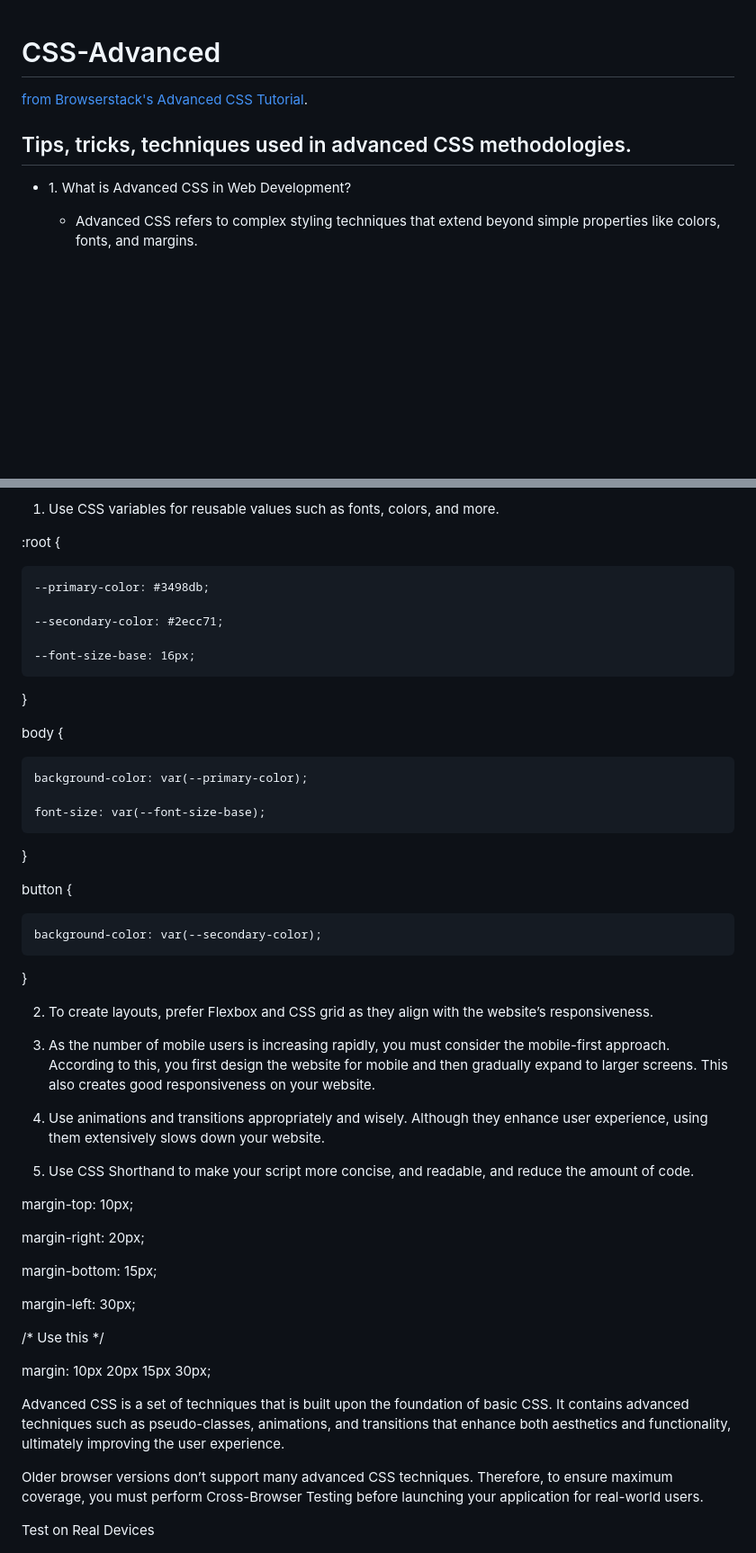
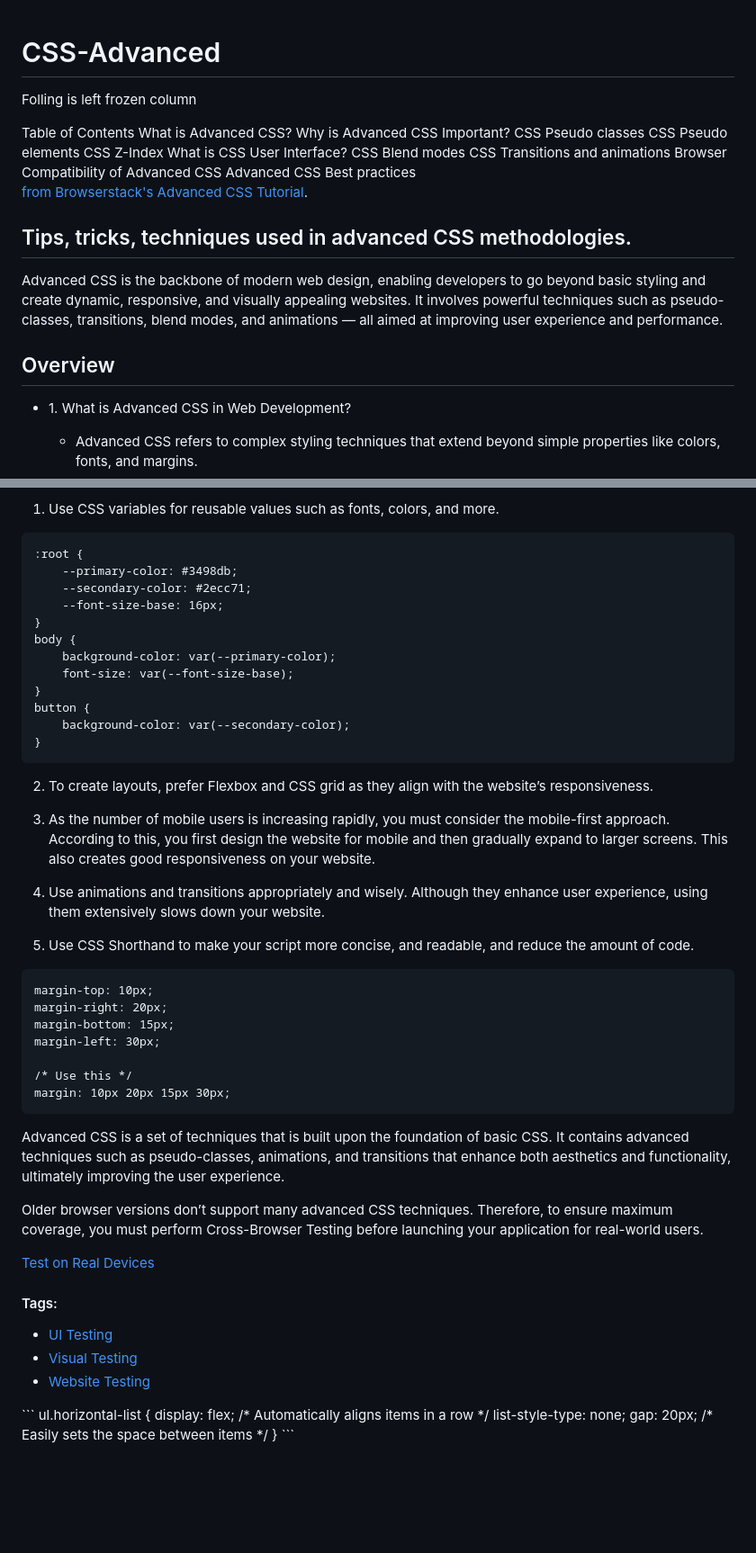
Before and after one commit to bbauska/CSS-Advanced, a Markdown page: README.md, 2 parts joined by grey strips. Shown at 90% size. Rendered like a GitHub page; blank space fills up the shorter version.

````diff
--- a/README.md
+++ b/README.md
@@ -2,10 +3,24 @@
 <h1>CSS-Advanced</h1>
+<p>Folling is left frozen column</p>
+Table of Contents
+What is Advanced CSS?
+Why is Advanced CSS Important?
+CSS Pseudo classes
+CSS Pseudo elements
+CSS Z-Index
+What is CSS User Interface?
+CSS Blend modes
+CSS Transitions and animations
+Browser Compatibility of Advanced CSS
+Advanced CSS Best practices
+
 <!--~~~~~~~~~~~~~~~~~~~~~~~~~~~~~~~~~~~~~~~~~~~~~~~~~~~~~~~~~~~~~~~~~~~~~~~~~~~~~~~~~~~~~~~~~~~~-->
 <p><a href="https://www.browserstack.com/guide/advanced-css-tutorial">from Browserstack's Advanced CSS Tutorial</a>.</p>
 <!--~~~~~~~~~~~~~~~~~~~~~~~~~~~~~~~~~~~~~~~~~~~~~~~~~~~~~~~~~~~~~~~~~~~~~~~~~~~~~~~~~~~~~~~~~~~~-->
 <h2>Tips, tricks, techniques used in advanced CSS methodologies.</h2>
 <!--~~~~~~~~~~~~~~~~~~~~~~~~~~~~~~~~~~~~~~~~~~~~~~~~~~~~~~~~~~~~~~~~~~~~~~~~~~~~~~~~~~~~~~~~~~~~-->
-<!--~~~~~~~~~~~~~~~~~~~~~ README.md of CSS-Advanced for Adv-CSS.bauska.org ~~~~~~~~~~~~~~~~~~~~~-->
+<p>Advanced CSS is the backbone of modern web design, enabling developers to go beyond basic styling and create dynamic, responsive, and visually appealing websites. It involves powerful techniques such as pseudo-classes, transitions, blend modes, and animations — all aimed at improving user experience and performance.</p>
+<h2>Overview</h2>
 <ul>
   <li>1. What is Advanced CSS in Web Development?
     <ul>
@@ -689,51 +652,50 @@ The primary concern behind knowing the best practices is to create an efficient
 Here are some of the best Advanced CSS practices to maintain healthy and efficient coding:
 
 1. Use CSS variables for reusable values such as fonts, colors, and more.
-
+```
 :root {
-
     --primary-color: #3498db;
-
     --secondary-color: #2ecc71;
-
     --font-size-base: 16px;
-
 }
-
 body {
-
     background-color: var(--primary-color);
-
     font-size: var(--font-size-base);
-
 }
-
 button {
-
     background-color: var(--secondary-color);
-
 }
-
+```
 2. To create layouts, prefer Flexbox and CSS grid as they align with the website’s responsiveness.
 
 3. As the number of mobile users is increasing rapidly, you must consider the mobile-first approach. According to this, you first design the website for mobile and then gradually expand to larger screens. This also creates good responsiveness on your website.
 4. Use animations and transitions appropriately and wisely. Although they enhance user experience, using them extensively slows down your website.
 5. Use CSS Shorthand to make your script more concise, and readable, and reduce the amount of code.
-
+```
 margin-top: 10px;
-
 margin-right: 20px;
-
 margin-bottom: 15px;
-
 margin-left: 30px;
 
 /* Use this */
-
 margin: 10px 20px 15px 30px;
-
+```
 Advanced CSS is a set of techniques that is built upon the foundation of basic CSS. It contains advanced techniques such as pseudo-classes, animations, and transitions that enhance both aesthetics and functionality, ultimately improving the user experience.
 
 Older browser versions don’t support many advanced CSS techniques. Therefore, to ensure maximum coverage, you must perform Cross-Browser Testing before launching your application for real-world users.
 
-Test on Real Devices
+<a href="https://www.browserstack.com/real-device-cloud">Test on Real Devices</a>
+
+<h4>Tags:</h4>
+<ul class="horizontal-list">
+  <li><a href="https://www.browserstack.com/guide/tag/ui-testing">UI Testing</a></li>
+  <li><a href="https://www.browserstack.com/guide/tag/visual-testing">Visual Testing</a></li>
+  <li><a href="https://www.browserstack.com/guide/tag/website-testing">Website Testing</a></li>
+</ul>
+```
+ul.horizontal-list {
+    display: flex;         /* Automatically aligns items in a row */
+    list-style-type: none;
+    gap: 20px;             /* Easily sets the space between items */
+}
+```
````
Also changed, not shown: other parts of README.md (+120 -171 lines).
